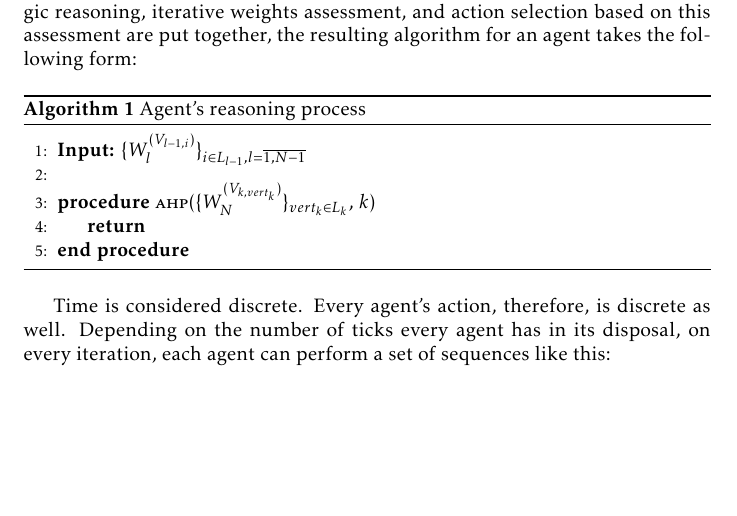
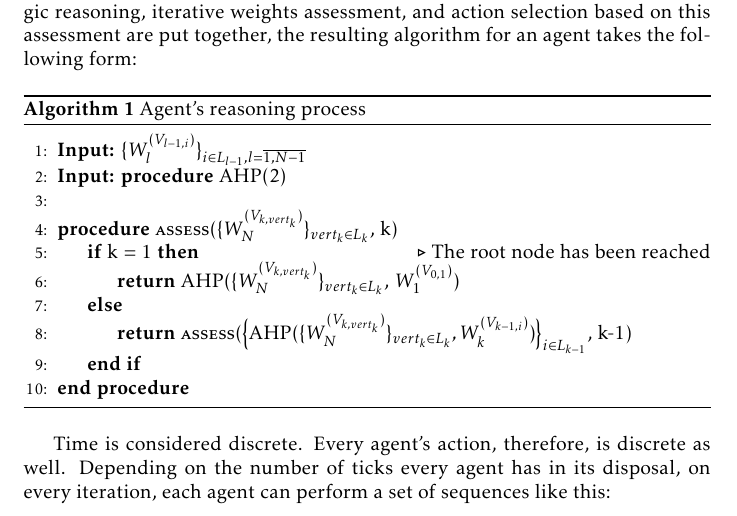
Before and after one commit to damurashov/Paper-load-balance-data-fusion-May-2022, a LaTeX paper (main.tex, which reads ahp-formal.tex): part of page 5 of 11, cut so that both start at the same text, the shorter picture padded with empty space. Compiled offline with pdfLaTeX.

Commit message:
[ahp-formal] Impl | Listing: AHP recursive

```diff
--- a/ahp-formal.tex
+++ b/ahp-formal.tex
@@ -56,9 +56,14 @@ takes the following form:
 
     \begin{algorithmic}[1]
         \State \textbf{Input:} $\fnmsetind {\fnmwasp{l}{\fnmnode{l-1}{i}}} {i \in L_{l-1}, l = \fnmrange{1}{N-1}} $
+        \State \textbf{Input:} \textbf{procedure} \fnlCall{AHP}{2}
         \\
-        \Procedure{ahp}{$\fnmSetWasp{N}{k}$, $k$}
-            \State \textbf{return}
+        \Procedure{assess}{$\fnmSetWasp{N}{k}$, k}
+            \If{k = 1} \Comment{The root node has been reached}
+                \State {\textbf{return} \fnlCall{AHP}{$\fnmSetWasp{N}{k}$, $\fnmwasp{1}{\fnmroot}$}}
+            \Else
+                \State {\textbf{return} \fnlCall{assess}{$\big\{ \fnlCall{AHP}{\fnmSetWasp{N}{k}, \fnmwasp{k}{\fnmnode{k-1}{i}}} \big\}_{i \in L_{k-1} }$, k-1}}
+            \EndIf
         \EndProcedure
     \end{algorithmic}
 \end{algorithm}
```
